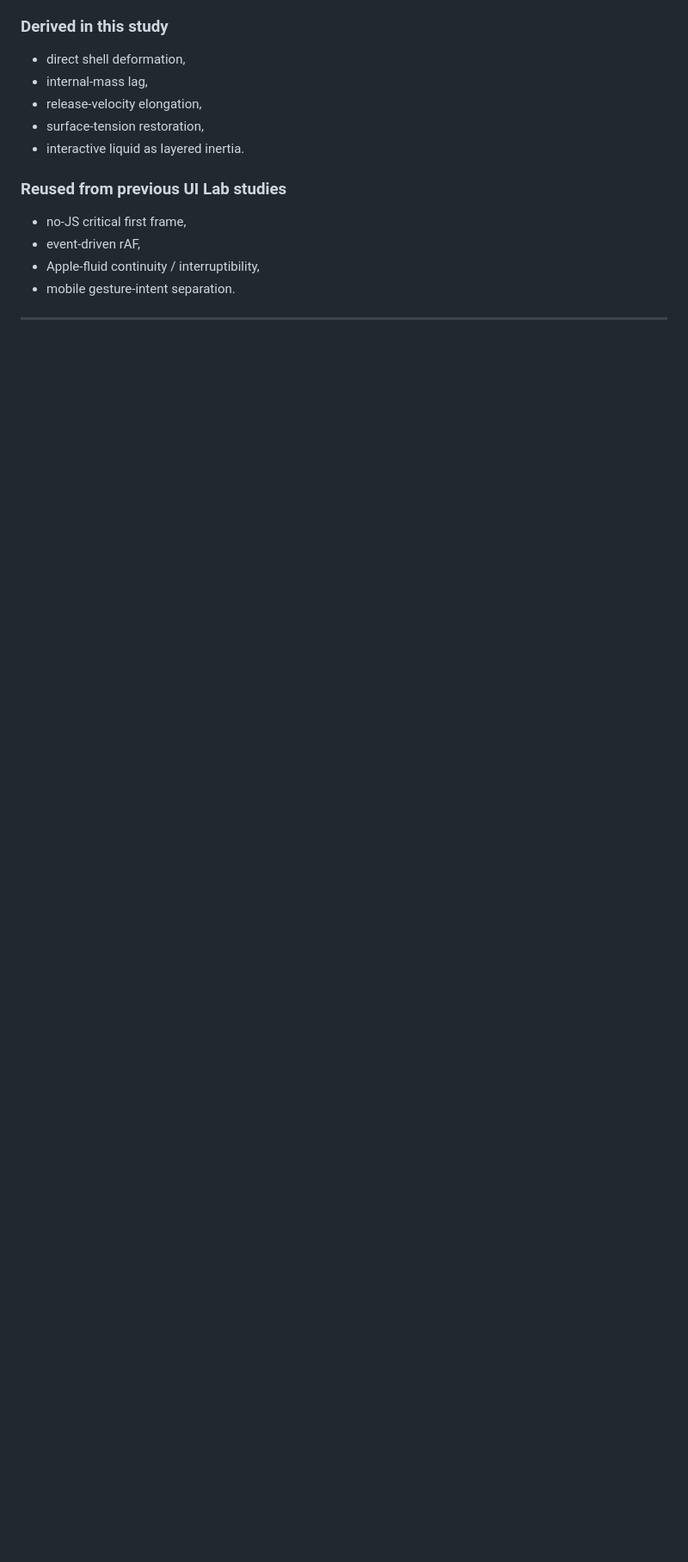
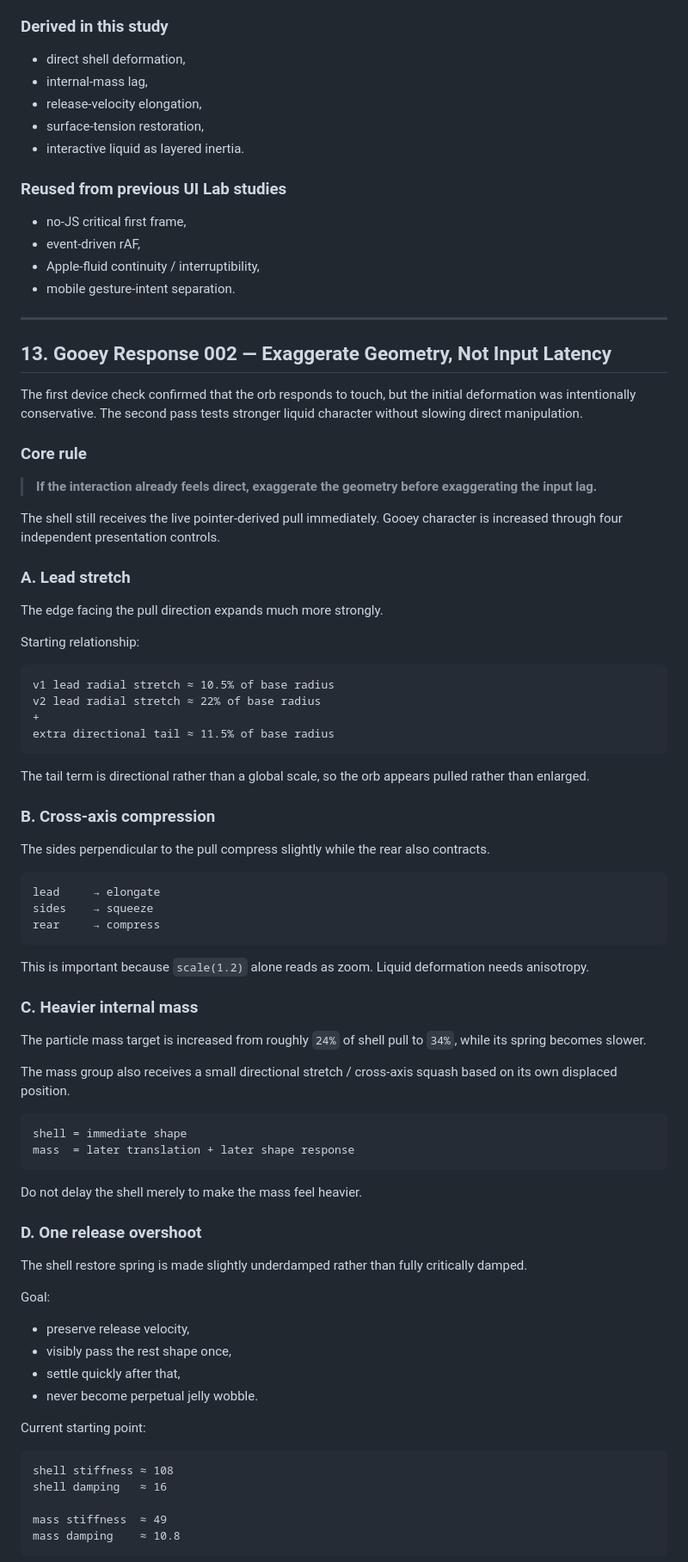
Before and after one commit to SNOWman74-64/chappy-playground, a Markdown page: refero-auros-liquid/DESIGN.md, the part around one of its changes. Shown at 86% size. GitHub-like rendering; blank space fills up the shorter version.

Commit message:
Document TIDE gooey response parameters

````diff
--- a/refero-auros-liquid/DESIGN.md
+++ b/refero-auros-liquid/DESIGN.md
@@ -317,3 +317,69 @@ Avoid heavy SVG filters, animated blur and thousands of DOM particles in this ph
 
 ---
 
+## 13. Gooey Response 002 — Exaggerate Geometry, Not Input Latency
+
+The first device check confirmed that the orb responds to touch, but the initial deformation was intentionally conservative. The second pass tests stronger liquid character without slowing direct manipulation.
+
+### Core rule
+
+> **If the interaction already feels direct, exaggerate the geometry before exaggerating the input lag.**
+
+The shell still receives the live pointer-derived pull immediately. Gooey character is increased through four independent presentation controls.
+
+### A. Lead stretch
+The edge facing the pull direction expands much more strongly.
+
+Starting relationship:
+
+```text
+v1 lead radial stretch ≈ 10.5% of base radius
+v2 lead radial stretch ≈ 22% of base radius
++
+extra directional tail ≈ 11.5% of base radius
+```
+
+The tail term is directional rather than a global scale, so the orb appears pulled rather than enlarged.
+
+### B. Cross-axis compression
+The sides perpendicular to the pull compress slightly while the rear also contracts.
+
+```text
+lead     → elongate
+sides    → squeeze
+rear     → compress
+```
+
+This is important because `scale(1.2)` alone reads as zoom. Liquid deformation needs anisotropy.
+
+### C. Heavier internal mass
+The particle mass target is increased from roughly `24%` of shell pull to `34%`, while its spring becomes slower.
+
+The mass group also receives a small directional stretch / cross-axis squash based on its own displaced position.
+
+```text
+shell = immediate shape
+mass  = later translation + later shape response
+```
+
+Do not delay the shell merely to make the mass feel heavier.
+
+### D. One release overshoot
+The shell restore spring is made slightly underdamped rather than fully critically damped.
+
+Goal:
+- preserve release velocity,
+- visibly pass the rest shape once,
+- settle quickly after that,
+- never become perpetual jelly wobble.
+
+Current starting point:
+
+```text
+shell stiffness ≈ 108
+shell damping   ≈ 16
+
+mass stiffness  ≈ 49
+mass damping    ≈ 10.8
+```
+
````
Also changed, not shown: other parts of refero-auros-liquid/DESIGN.md (+27 -1 lines).
